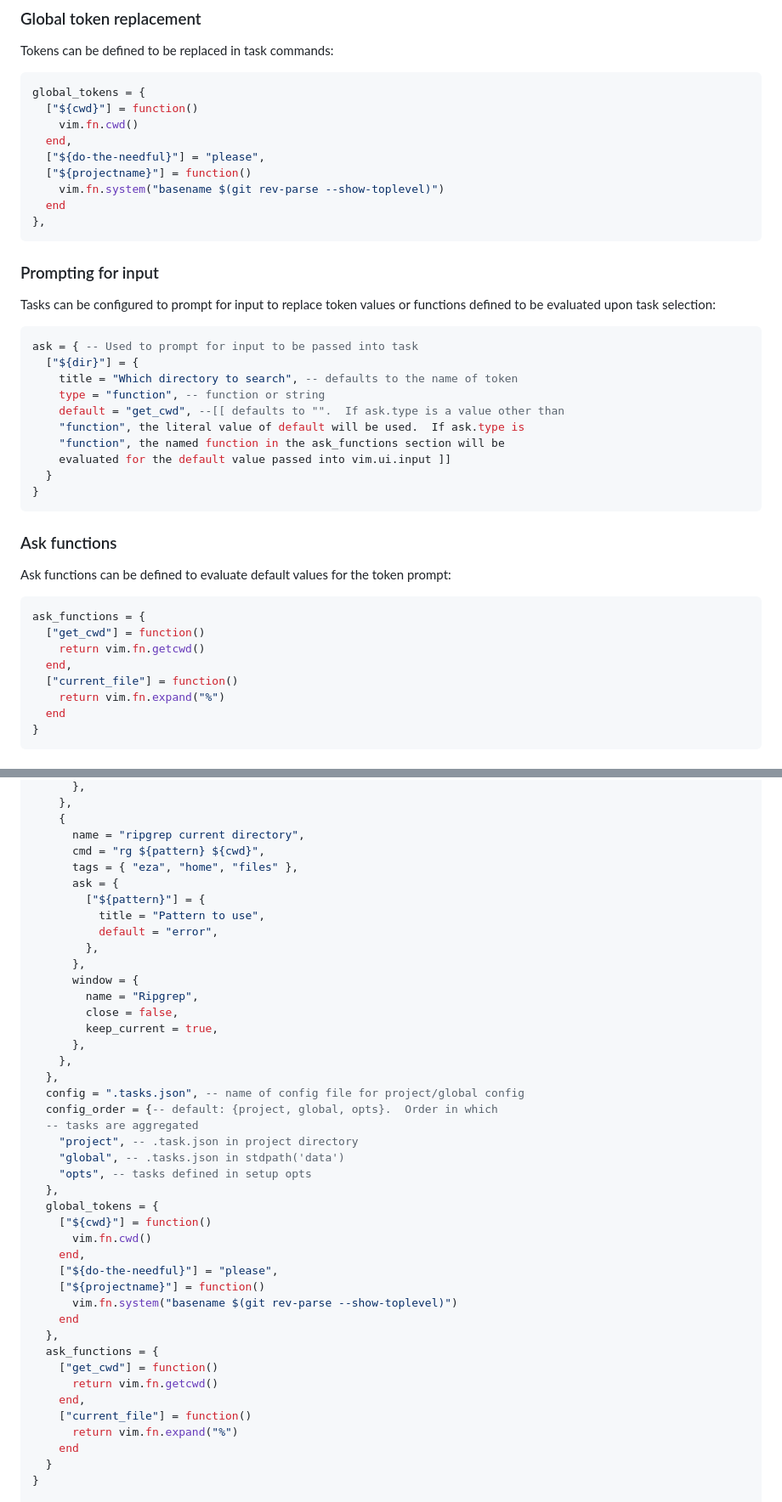
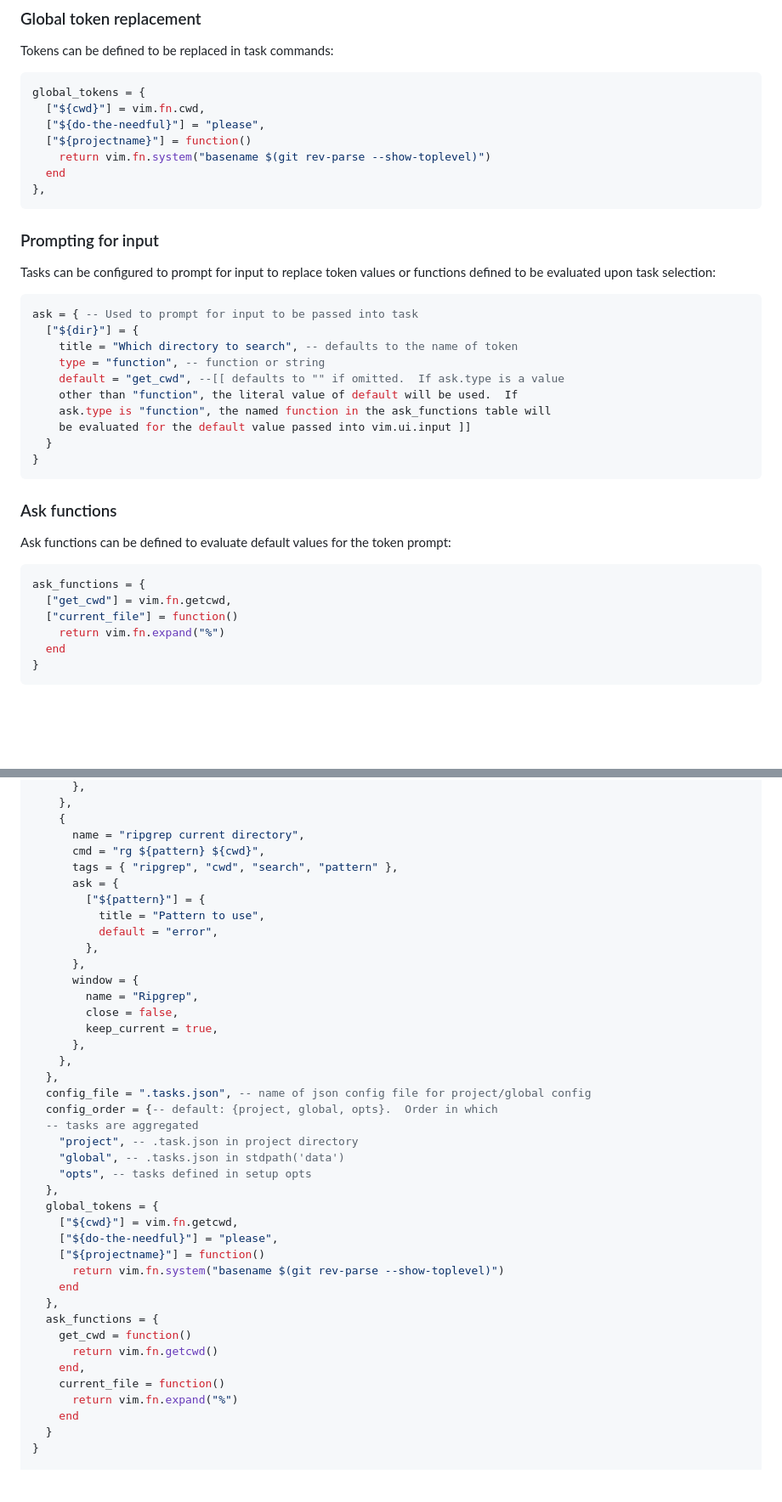
Before and after one commit to catgoose/do-the-needful.nvim, a Markdown page: README.md, 2 parts joined by grey strips. Shown at 85% size. Drawn GitHub-style; blank space fills up the shorter version.

Commit message:
docs: updates readme

````diff
--- a/README.md
+++ b/README.md
@@ -63,12 +63,10 @@ Tokens can be defined to be replaced in task commands:
 
 ```lua
 global_tokens = {
-  ["${cwd}"] = function()
-    vim.fn.cwd()
-  end,
+  ["${cwd}"] = vim.fn.cwd,
   ["${do-the-needful}"] = "please",
   ["${projectname}"] = function()
-    vim.fn.system("basename $(git rev-parse --show-toplevel)")
+    return vim.fn.system("basename $(git rev-parse --show-toplevel)")
   end
 },
 ```
@@ -83,10 +81,10 @@ ask = { -- Used to prompt for input to be passed into task
   ["${dir}"] = {
     title = "Which directory to search", -- defaults to the name of token
     type = "function", -- function or string
-    default = "get_cwd", --[[ defaults to "".  If ask.type is a value other than
-    "function", the literal value of default will be used.  If ask.type is
-    "function", the named function in the ask_functions section will be
-    evaluated for the default value passed into vim.ui.input ]]
+    default = "get_cwd", --[[ defaults to "" if omitted.  If ask.type is a value
+    other than "function", the literal value of default will be used.  If
+    ask.type is "function", the named function in the ask_functions table will
+    be evaluated for the default value passed into vim.ui.input ]]
   }
 }
 ```
@@ -97,9 +95,7 @@ Ask functions can be defined to evaluate default values for the token prompt:
 
 ```lua
 ask_functions = {
-  ["get_cwd"] = function()
-    return vim.fn.getcwd()
-  end,
+  ["get_cwd"] = vim.fn.getcwd,
   ["current_file"] = function()
     return vim.fn.expand("%")
   end
@@ -152,7 +148,7 @@ local opts = {
     {
       name = "ripgrep current directory",
       cmd = "rg ${pattern} ${cwd}",
-      tags = { "eza", "home", "files" },
+      tags = { "ripgrep", "cwd", "search", "pattern" },
       ask = {
         ["${pattern}"] = {
           title = "Pattern to use",
@@ -166,7 +162,7 @@ local opts = {
       },
     },
   },
-  config = ".tasks.json", -- name of config file for project/global config
+  config_file = ".tasks.json", -- name of json config file for project/global config
   config_order = {-- default: {project, global, opts}.  Order in which
   -- tasks are aggregated
     "project", -- .task.json in project directory
@@ -174,19 +170,17 @@ local opts = {
     "opts", -- tasks defined in setup opts
   },
   global_tokens = {
-    ["${cwd}"] = function()
-      vim.fn.cwd()
-    end,
+    ["${cwd}"] = vim.fn.getcwd,
     ["${do-the-needful}"] = "please",
     ["${projectname}"] = function()
-      vim.fn.system("basename $(git rev-parse --show-toplevel)")
+      return vim.fn.system("basename $(git rev-parse --show-toplevel)")
     end
   },
   ask_functions = {
-    ["get_cwd"] = function()
+    get_cwd = function()
       return vim.fn.getcwd()
     end,
-    ["current_file"] = function()
+    current_file = function()
       return vim.fn.expand("%")
     end
   }
````
Also changed, not shown: other parts of README.md (+3 -3 lines).
